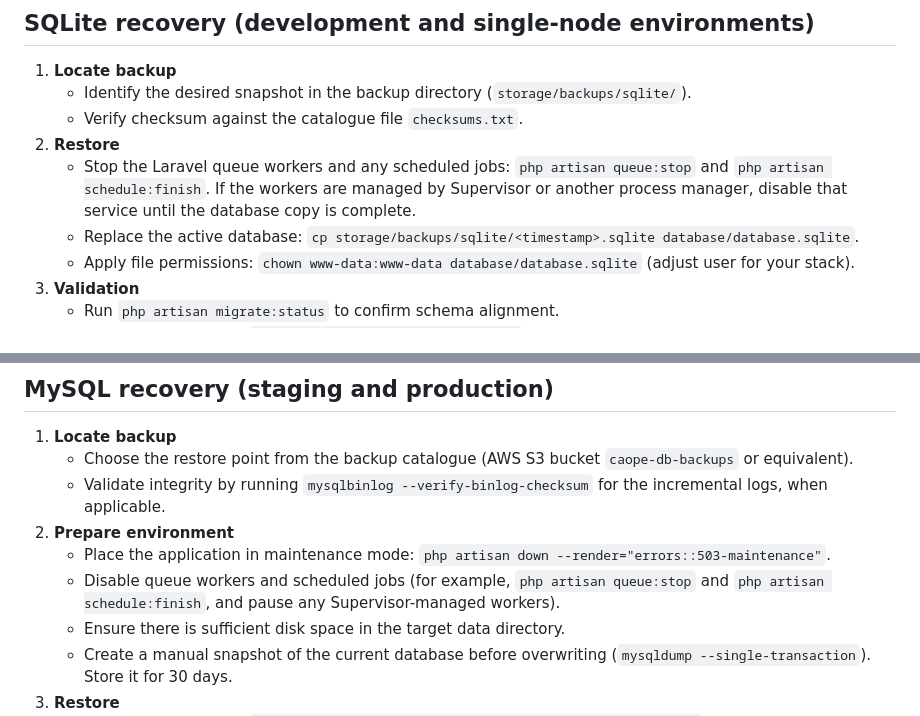
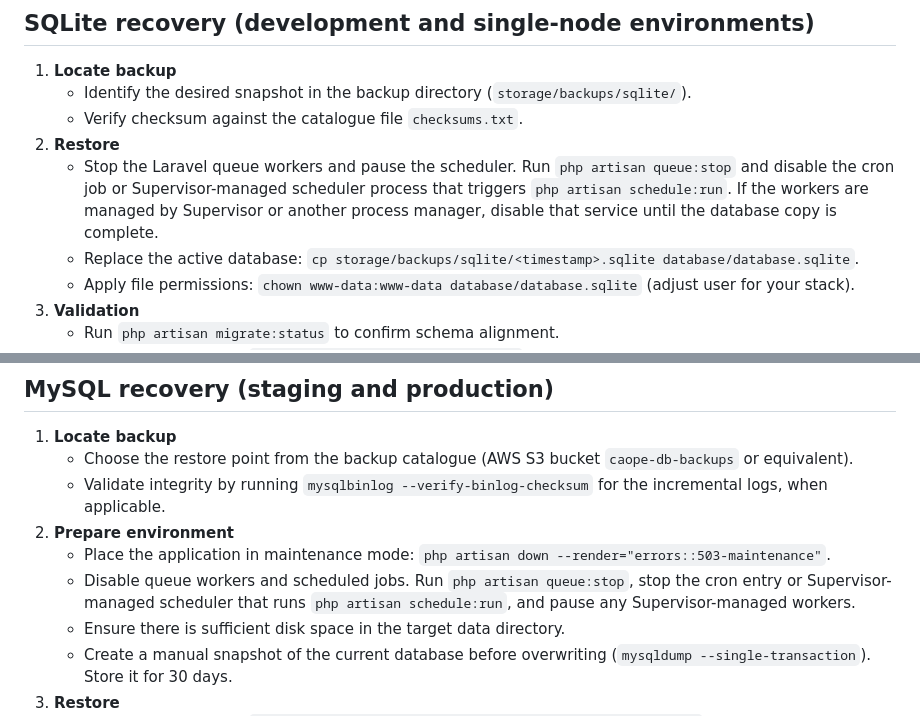
Before and after one commit to Sciosdev/caope, a Markdown page: docs/restore-runbook.md, 2 parts joined by grey strips. GitHub-like rendering.

Commit message:
Clarify scheduler pause instructions in restore runbook

```diff
--- a/docs/restore-runbook.md
+++ b/docs/restore-runbook.md
@@ -20,7 +20,7 @@ This runbook defines the recovery workflow for SQLite (local/testing) and MySQL
    - Identify the desired snapshot in the backup directory (`storage/backups/sqlite/`).
    - Verify checksum against the catalogue file `checksums.txt`.
 2. **Restore**
-   - Stop the Laravel queue workers and any scheduled jobs: `php artisan queue:stop` and `php artisan schedule:finish`. If the workers are managed by Supervisor or another process manager, disable that service until the database copy is complete.
+   - Stop the Laravel queue workers and pause the scheduler. Run `php artisan queue:stop` and disable the cron job or Supervisor-managed scheduler process that triggers `php artisan schedule:run`. If the workers are managed by Supervisor or another process manager, disable that service until the database copy is complete.
    - Replace the active database: `cp storage/backups/sqlite/<timestamp>.sqlite database/database.sqlite`.
    - Apply file permissions: `chown www-data:www-data database/database.sqlite` (adjust user for your stack).
 3. **Validation**
@@ -38,7 +38,7 @@ This runbook defines the recovery workflow for SQLite (local/testing) and MySQL
    - Validate integrity by running `mysqlbinlog --verify-binlog-checksum` for the incremental logs, when applicable.
 2. **Prepare environment**
    - Place the application in maintenance mode: `php artisan down --render="errors::503-maintenance"`.
-   - Disable queue workers and scheduled jobs (for example, `php artisan queue:stop` and `php artisan schedule:finish`, and pause any Supervisor-managed workers).
+   - Disable queue workers and scheduled jobs. Run `php artisan queue:stop`, stop the cron entry or Supervisor-managed scheduler that runs `php artisan schedule:run`, and pause any Supervisor-managed workers.
    - Ensure there is sufficient disk space in the target data directory.
    - Create a manual snapshot of the current database before overwriting (`mysqldump --single-transaction`). Store it for 30 days.
 3. **Restore**
```
